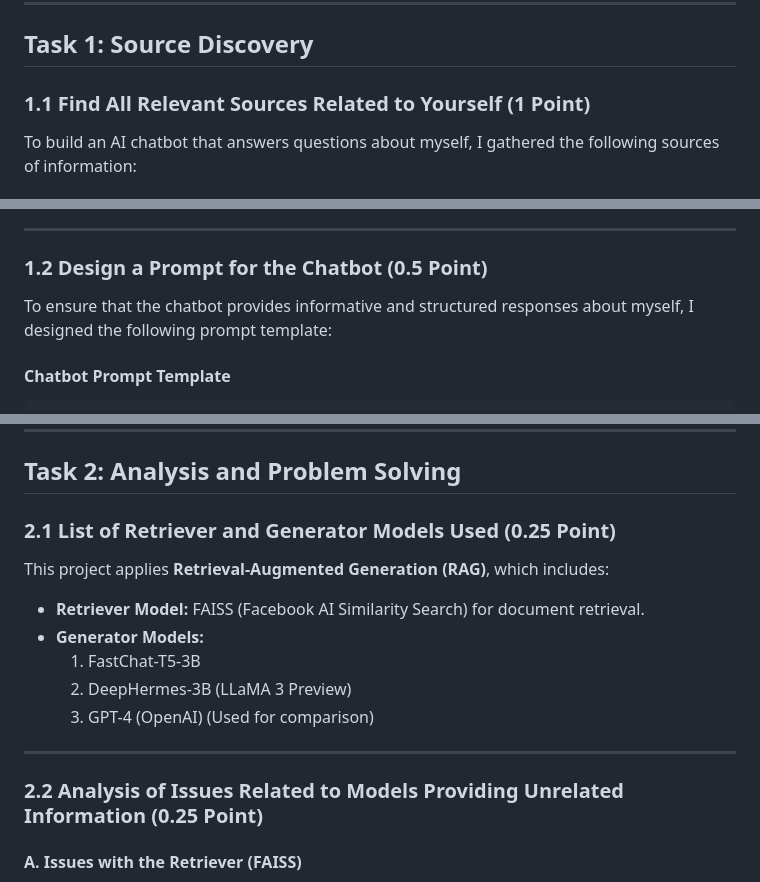
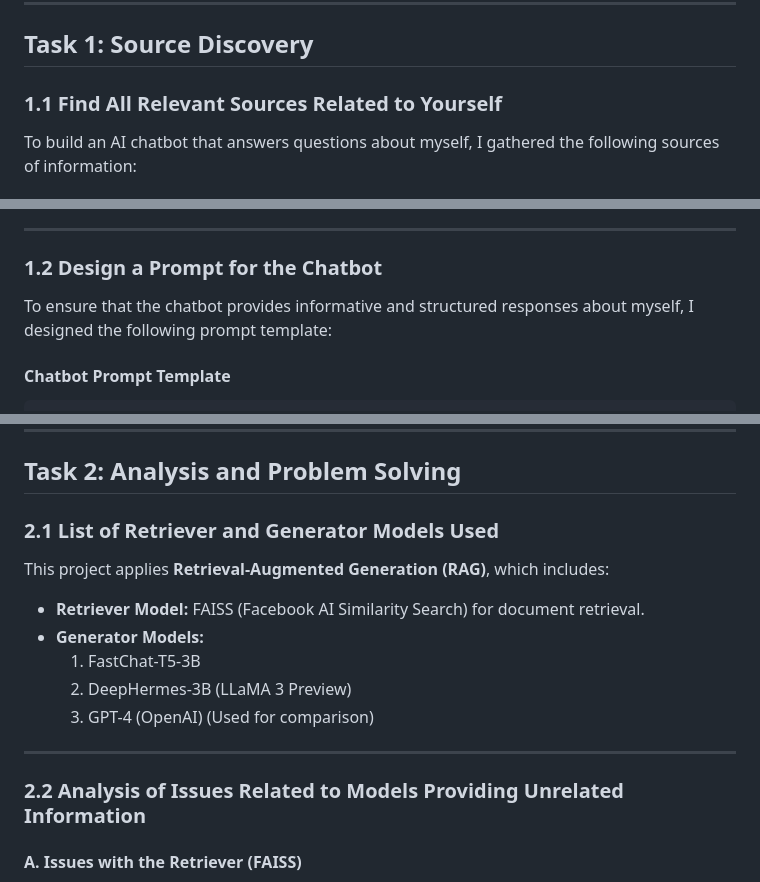
Before and after one commit to EkkaratT/a6_Let-s-Talk-with-Yourself, a Markdown page: README.md, 3 parts joined by grey strips. Rendered like a GitHub page.

```diff
--- a/README.md
+++ b/README.md
@@ -7,7 +7,7 @@ This project is a web-based chatbot that utilizes **Retrieval-Augmented Generati
 
 ## Task 1: Source Discovery
 
-### 1.1 Find All Relevant Sources Related to Yourself (1 Point)
+### 1.1 Find All Relevant Sources Related to Yourself
 To build an AI chatbot that answers questions about myself, I gathered the following sources of information:
 
 ### List of Relevant Reference Documents
@@ -55,7 +55,7 @@ To build an AI chatbot that answers questions about myself, I gathered the follo
 
 ---
 
-### 1.2 Design a Prompt for the Chatbot (0.5 Point)
+### 1.2 Design a Prompt for the Chatbot
 To ensure that the chatbot provides informative and structured responses about myself, I designed the following prompt template:
 
 #### Chatbot Prompt Template
@@ -91,7 +91,7 @@ Different text-generation models can enhance AI capabilities by improving the ac
 
 ## Task 2: Analysis and Problem Solving
 
-### 2.1 List of Retriever and Generator Models Used (0.25 Point)
+### 2.1 List of Retriever and Generator Models Used
 This project applies **Retrieval-Augmented Generation (RAG)**, which includes:
 - **Retriever Model:** FAISS (Facebook AI Similarity Search) for document retrieval.
 - **Generator Models:**
@@ -101,7 +101,7 @@ This project applies **Retrieval-Augmented Generation (RAG)**, which includes:
 
 ---
 
-### 2.2 Analysis of Issues Related to Models Providing Unrelated Information (0.25 Point)
+### 2.2 Analysis of Issues Related to Models Providing Unrelated Information
 
 #### A. Issues with the Retriever (FAISS)
 - **Problem:** The retriever may fetch documents that are not closely related to the question.
```
Also changed, not shown: other parts of README.md (+1 -1 lines).
